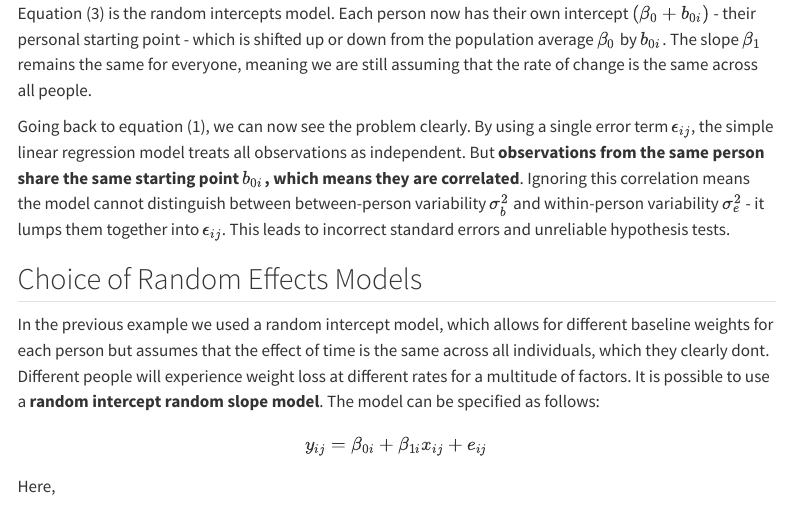
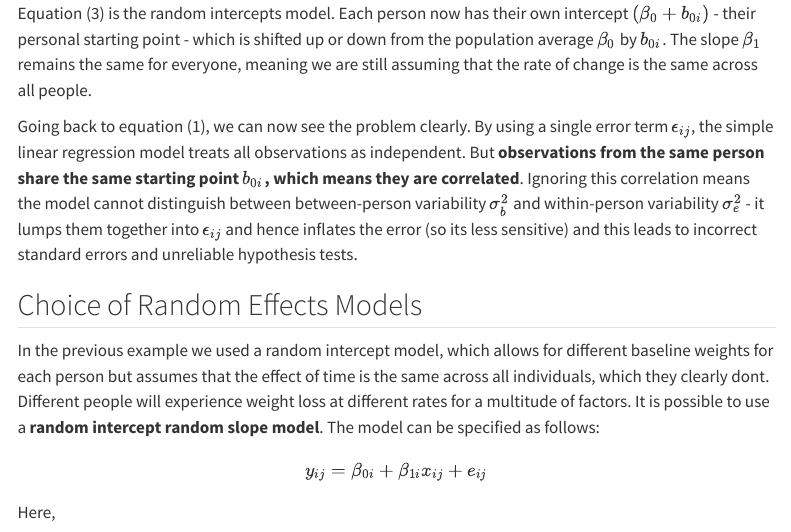
Before and after one commit to jamescrosbie/statistics, a Quarto document (MEM.qmd): the page in a window 1100 px wide, from 8250 px down. Rendered offline with R 4.5, knitr and Pandoc in place of Quarto, with nearby package versions; menus at the side of the page are left out.

Commit message:
updated readme

```diff
--- a/MEM.qmd
+++ b/MEM.qmd
@@ -395,7 +395,7 @@ term $\epsilon_{ij}$, the simple linear regression model treats all observations
 independent. But **observations from the same person share the same starting point $b_{0i}$,
 which means they are correlated**. Ignoring this correlation means the model cannot
 distinguish between between-person variability $\sigma^2_b$ and within-person variability
-$\sigma^2_e$ - it lumps them together into $\epsilon_{ij}$. This leads to incorrect
+$\sigma^2_e$ - it lumps them together into $\epsilon_{ij}$ and hence inflates the error (so its less sensitive) and this leads to incorrect
 standard errors and unreliable hypothesis tests.
 
 
```
Also changed, not shown: README.md.
